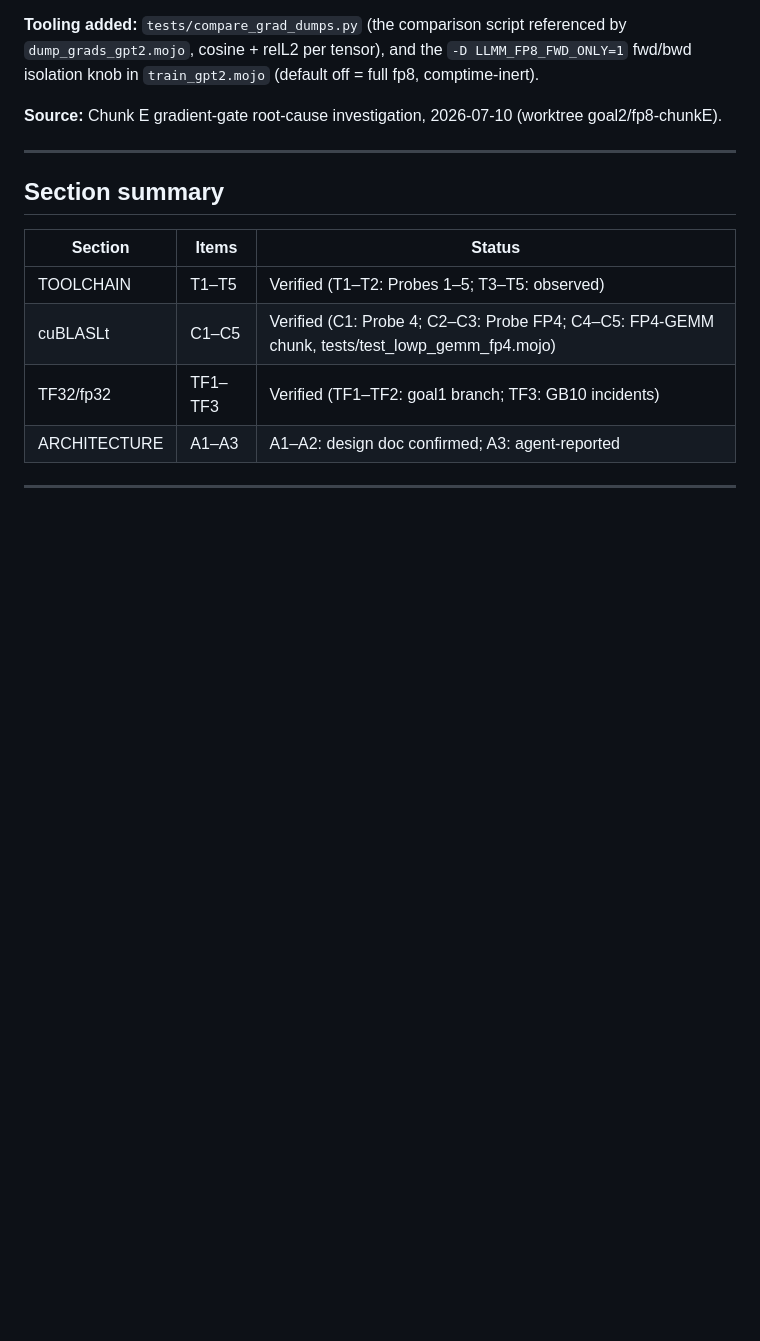
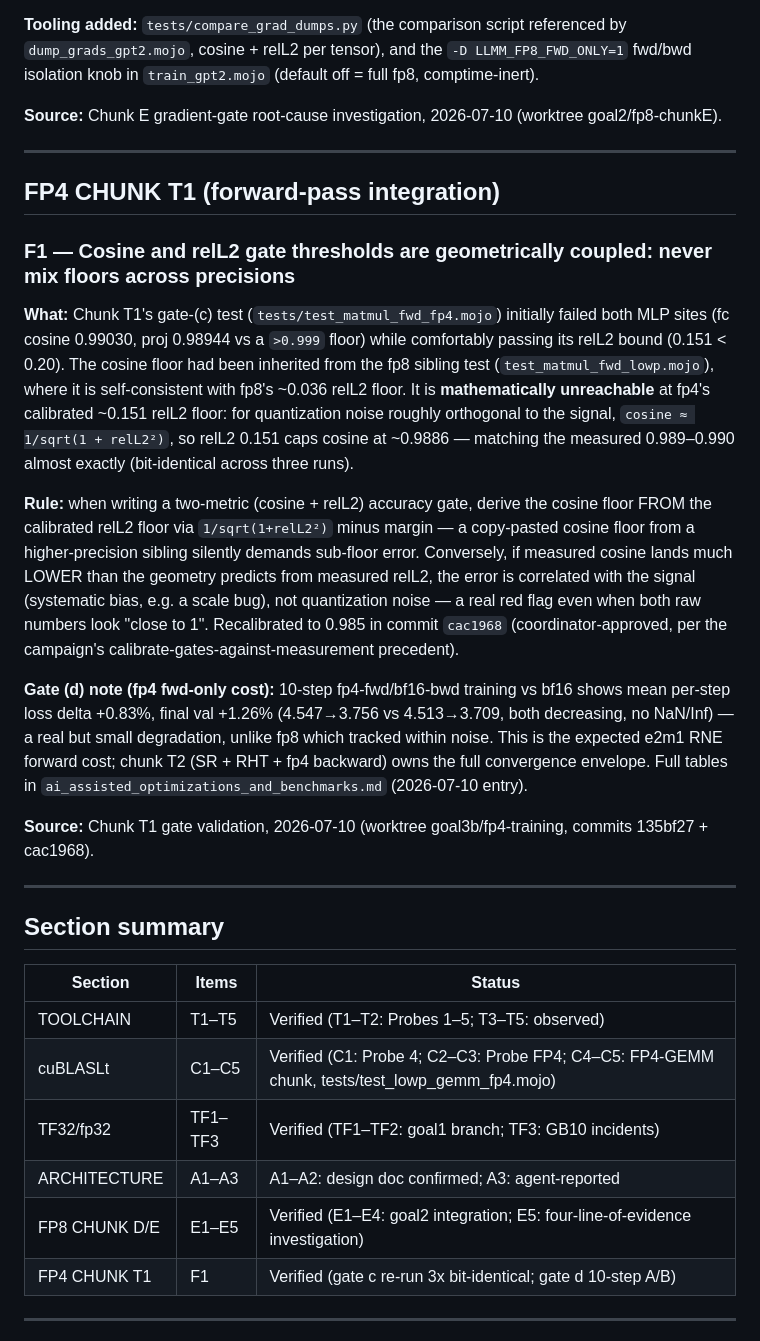
Before and after one commit to ulmentflam/llm.mojo, a Markdown page: docs/ai/low_precision_gotchas.md, the part around the change. GitHub-like rendering; blank space fills up the shorter version.

```diff
--- a/docs/ai/low_precision_gotchas.md
+++ b/docs/ai/low_precision_gotchas.md
@@ -479,6 +479,37 @@ knob in `train_gpt2.mojo` (default off = full fp8, comptime-inert).
 
 ---
 
+## FP4 CHUNK T1 (forward-pass integration)
+
+### F1 — Cosine and relL2 gate thresholds are geometrically coupled: never mix floors across precisions
+
+**What:** Chunk T1's gate-(c) test (`tests/test_matmul_fwd_fp4.mojo`) initially failed both MLP
+sites (fc cosine 0.99030, proj 0.98944 vs a `>0.999` floor) while comfortably passing its relL2
+bound (0.151 < 0.20). The cosine floor had been inherited from the fp8 sibling test
+(`test_matmul_fwd_lowp.mojo`), where it is self-consistent with fp8's ~0.036 relL2 floor. It is
+**mathematically unreachable** at fp4's calibrated ~0.151 relL2 floor: for quantization noise
+roughly orthogonal to the signal, `cosine ≈ 1/sqrt(1 + relL2²)`, so relL2 0.151 caps cosine at
+~0.9886 — matching the measured 0.989–0.990 almost exactly (bit-identical across three runs).
+
+**Rule:** when writing a two-metric (cosine + relL2) accuracy gate, derive the cosine floor FROM
+the calibrated relL2 floor via `1/sqrt(1+relL2²)` minus margin — a copy-pasted cosine floor from
+a higher-precision sibling silently demands sub-floor error. Conversely, if measured cosine lands
+much LOWER than the geometry predicts from measured relL2, the error is correlated with the
+signal (systematic bias, e.g. a scale bug), not quantization noise — a real red flag even when
+both raw numbers look "close to 1". Recalibrated to 0.985 in commit `cac1968`
+(coordinator-approved, per the campaign's calibrate-gates-against-measurement precedent).
+
+**Gate (d) note (fp4 fwd-only cost):** 10-step fp4-fwd/bf16-bwd training vs bf16 shows mean
+per-step loss delta +0.83%, final val +1.26% (4.547→3.756 vs 4.513→3.709, both decreasing, no
+NaN/Inf) — a real but small degradation, unlike fp8 which tracked within noise. This is the
+expected e2m1 RNE forward cost; chunk T2 (SR + RHT + fp4 backward) owns the full convergence
+envelope. Full tables in `ai_assisted_optimizations_and_benchmarks.md` (2026-07-10 entry).
+
+**Source:** Chunk T1 gate validation, 2026-07-10 (worktree goal3b/fp4-training, commits
+135bf27 + cac1968).
+
+---
+
 ## Section summary
 
 | Section | Items | Status |
@@ -487,6 +518,8 @@ knob in `train_gpt2.mojo` (default off = full fp8, comptime-inert).
 | cuBLASLt | C1–C5 | Verified (C1: Probe 4; C2–C3: Probe FP4; C4–C5: FP4-GEMM chunk, tests/test_lowp_gemm_fp4.mojo) |
 | TF32/fp32 | TF1–TF3 | Verified (TF1–TF2: goal1 branch; TF3: GB10 incidents) |
 | ARCHITECTURE | A1–A3 | A1–A2: design doc confirmed; A3: agent-reported |
+| FP8 CHUNK D/E | E1–E5 | Verified (E1–E4: goal2 integration; E5: four-line-of-evidence investigation) |
+| FP4 CHUNK T1 | F1 | Verified (gate c re-run 3x bit-identical; gate d 10-step A/B) |
 
 ---
 
```
Also changed, not shown: docs/ai/ai_assisted_optimizations_and_benchmarks.md (+68 -0 lines).
